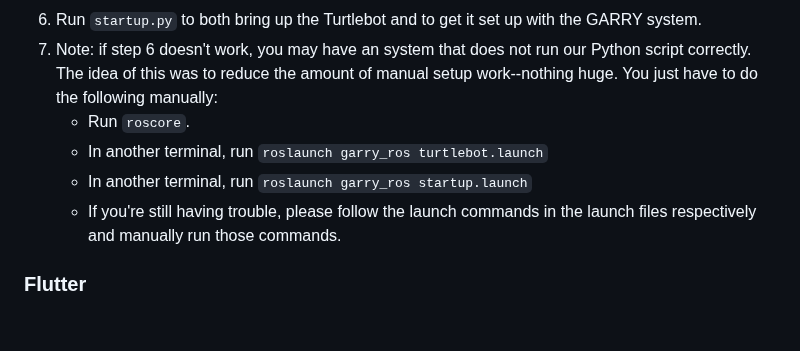
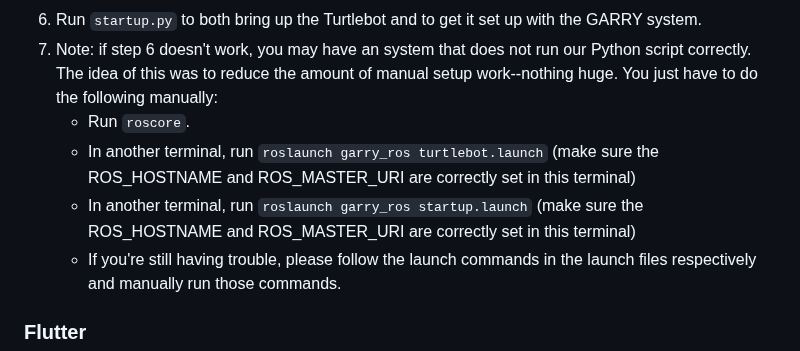
Before and after one commit to UCSD-RHC-Lab/GARRY, a Markdown page: README.md, the part around the change. GitHub-like rendering; blank space fills up the shorter version.

```diff
--- a/README.md
+++ b/README.md
@@ -183,8 +183,8 @@ Our Flask server uses the port 5000.
 6. Run `startup.py` to both bring up the Turtlebot and to get it set up with the GARRY system.
 7. Note: if step 6 doesn't work, you may have an system that does not run our Python script correctly. The idea of this was to reduce the amount of manual setup work--nothing huge. You just have to do the following manually:
    - Run `roscore`.
-   - In another terminal, run `roslaunch garry_ros turtlebot.launch`
-   - In another terminal, run `roslaunch garry_ros startup.launch`
+   - In another terminal, run `roslaunch garry_ros turtlebot.launch` (make sure the ROS_HOSTNAME and ROS_MASTER_URI are correctly set in this terminal)
+   - In another terminal, run `roslaunch garry_ros startup.launch` (make sure the ROS_HOSTNAME and ROS_MASTER_URI are correctly set in this terminal)
    - If you're still having trouble, please follow the launch commands in the launch files respectively and manually run those commands.
 
 ### Flutter
```
